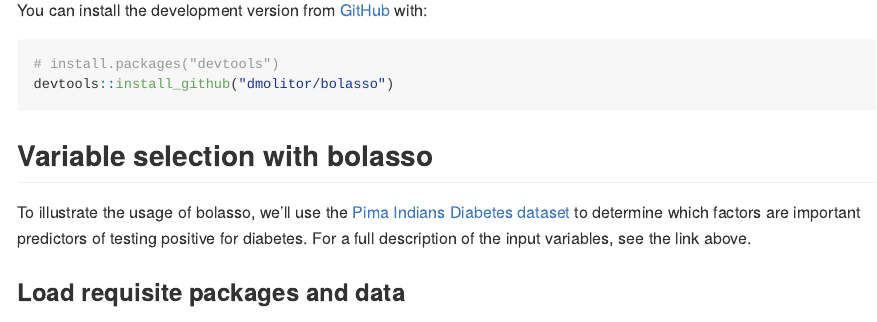
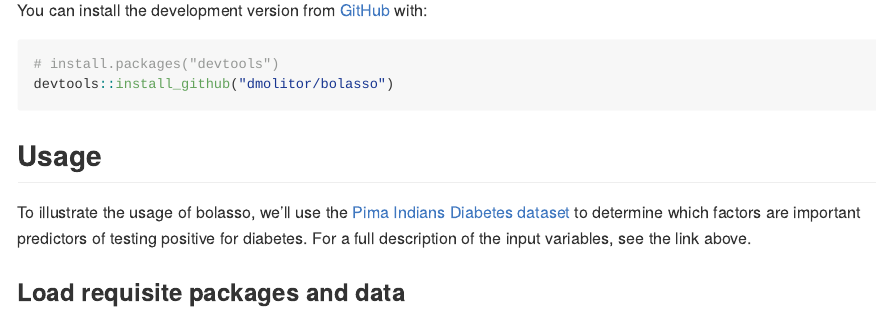
Before and after one commit to dmolitor/bolasso, an R Markdown document (README.Rmd): the page in a window 1100 px wide, from 220 px down. The pictures show the output file README.md that the author committed with the source, drawn offline in the style of GitHub; badge pictures from the web are left out.

Commit message:
Updating package metadata :page_facing_up:

````diff
--- a/README.Rmd
+++ b/README.Rmd
@@ -36,7 +35,7 @@ You can install the development version from [GitHub](https://github.com/) with:
 # install.packages("devtools")
 devtools::install_github("dmolitor/bolasso")
 ```
-## Variable selection with bolasso
+## Usage
 
 To illustrate the usage of bolasso, we'll use the
 [Pima Indians Diabetes dataset](http://math.furman.edu/~dcs/courses/math47/R/library/mlbench/html/PimaIndiansDiabetes.html)
````
Also changed, not shown: README.md, README.Rmd (1 more changed lines), 2 other files.
